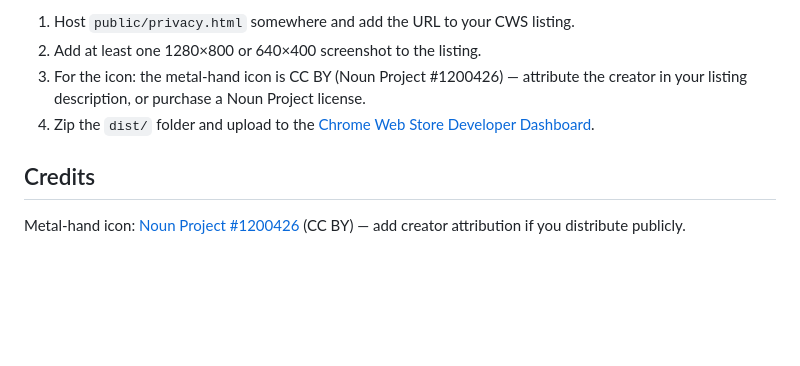
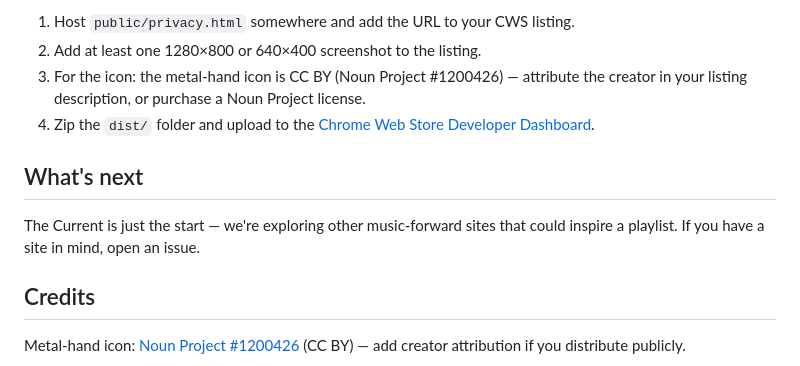
Before and after one commit to ry-ops/rawk-on, a Markdown page: README.md, the part around the change. Drawn GitHub-style; blank space fills up the shorter version.

Commit message:
docs: add What's next section — exploring more playlist sources

```diff
--- a/README.md
+++ b/README.md
@@ -125,6 +125,10 @@ To publish:
    the creator in your listing description, or purchase a Noun Project license.
 4. Zip the `dist/` folder and upload to the [Chrome Web Store Developer Dashboard](https://chrome.google.com/webstore/devconsole).
 
+## What's next
+
+The Current is just the start — we're exploring other music-forward sites that could inspire a playlist. If you have a site in mind, open an issue.
+
 ## Credits
 
 Metal-hand icon: [Noun Project #1200426](https://thenounproject.com/icon/metal-hand-1200426/)
```
